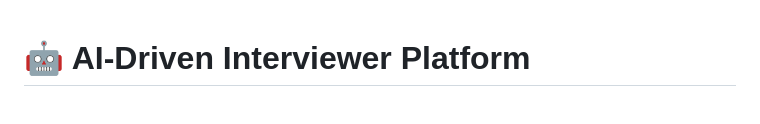
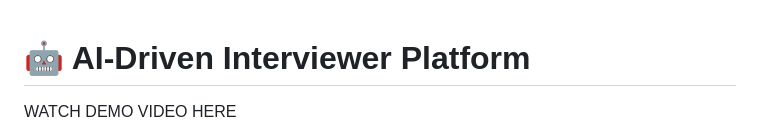
Before and after one commit to TheAditya-10/Interviewer, a Markdown page: Readme.md, the part around the change. GitHub-like rendering.

```diff
--- a/Readme.md
+++ b/Readme.md
@@ -1,5 +1,5 @@
 # 🤖 AI-Driven Interviewer Platform
-
+WATCH DEMO VIDEO HERE
 [![Watch the demo](static/images/thumbnail.png)](https://youtu.be/mnJDEoX0Bqo)
 
 ---
```
